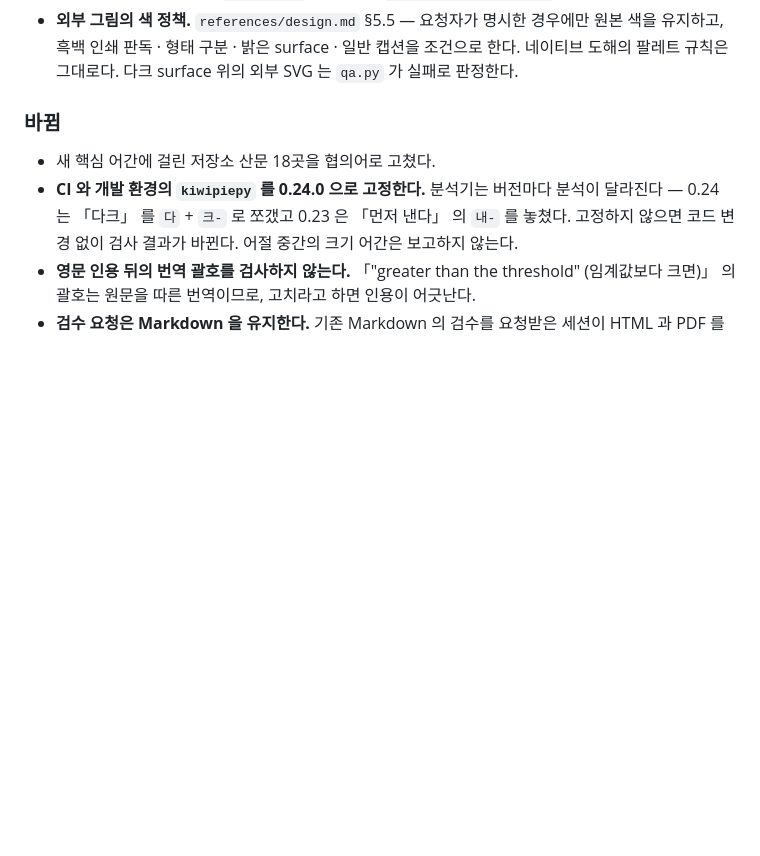
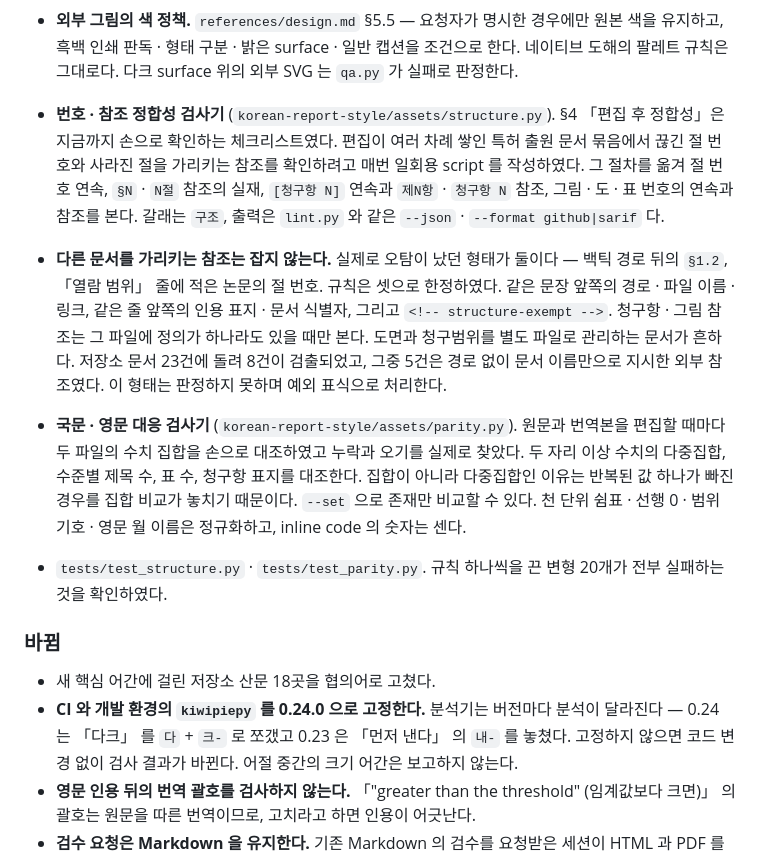
Before and after one commit to JangHyun-bin/korean-report-skills, a Markdown page: CHANGELOG.md, the part around the change. Rendered like a GitHub page; blank space fills up the shorter version.

Commit message:
Document the structure and parity checkers in the style skill
Section 6 step 6 told the reader to run the section 4 checklist after
every edit series but offered no tool for it. It now gives the two
commands, says when to run each (structure after each edit series,
parity for bilingual documents), and states the limit of the external
reference heuristic: a reference that names another document only in
words needs the exempt marker.

The changelog records why both tools exist and what the dogfood run over
this repository's Markdown found (8 findings in 23 files, 5 of them
external references named only in words).

Co-Authored-By: Claude Opus 5.5 <noreply@anthropic.com>

```diff
--- a/CHANGELOG.md
+++ b/CHANGELOG.md
@@ -50,6 +50,25 @@
 - **외부 그림의 색 정책.** `references/design.md` §5.5 — 요청자가 명시한 경우에만 원본 색을 유지하고,
   흑백 인쇄 판독 · 형태 구분 · 밝은 surface · 일반 캡션을 조건으로 한다. 네이티브 도해의 팔레트
   규칙은 그대로다. 다크 surface 위의 외부 SVG 는 `qa.py` 가 실패로 판정한다.
+
+- **번호 · 참조 정합성 검사기** (`korean-report-style/assets/structure.py`). §4 「편집 후 정합성」은
+  지금까지 손으로 확인하는 체크리스트였다. 편집이 여러 차례 쌓인 특허 출원 문서 묶음에서 끊긴 절 번호와
+  사라진 절을 가리키는 참조를 확인하려고 매번 일회용 script 를 작성하였다. 그 절차를 옮겨 절 번호 연속,
+  `§N` · `N절` 참조의 실재, `[청구항 N]` 연속과 `제N항` · `청구항 N` 참조, 그림 · 도 · 표 번호의 연속과
+  참조를 본다. 갈래는 `구조`, 출력은 `lint.py` 와 같은 `--json` · `--format github|sarif` 다.
+- **다른 문서를 가리키는 참조는 잡지 않는다.** 실제로 오탐이 났던 형태가 둘이다 — 백틱 경로 뒤의
+  `§1.2`, 「열람 범위」 줄에 적은 논문의 절 번호. 규칙은 셋으로 한정하였다. 같은 문장 앞쪽의 경로 ·
+  파일 이름 · 링크, 같은 줄 앞쪽의 인용 표지 · 문서 식별자, 그리고 `<!-- structure-exempt -->`.
+  청구항 · 그림 참조는 그 파일에 정의가 하나라도 있을 때만 본다. 도면과 청구범위를 별도 파일로
+  관리하는 문서가 흔하다. 저장소 문서 23건에 돌려 8건이 검출되었고, 그중 5건은 경로 없이 문서 이름만으로
+  지시한 외부 참조였다. 이 형태는 판정하지 못하며 예외 표식으로 처리한다.
+- **국문 · 영문 대응 검사기** (`korean-report-style/assets/parity.py`). 원문과 번역본을 편집할 때마다
+  두 파일의 수치 집합을 손으로 대조하였고 누락과 오기를 실제로 찾았다. 두 자리 이상 수치의 다중집합,
+  수준별 제목 수, 표 수, 청구항 표지를 대조한다. 집합이 아니라 다중집합인 이유는 반복된 값 하나가
+  빠진 경우를 집합 비교가 놓치기 때문이다. `--set` 으로 존재만 비교할 수 있다. 천 단위 쉼표 · 선행 0 ·
+  범위 기호 · 영문 월 이름은 정규화하고, inline code 의 숫자는 센다.
+- `tests/test_structure.py` · `tests/test_parity.py`. 규칙 하나씩을 끈 변형 20개가 전부 실패하는 것을
+  확인하였다.
 
 ### 바뀜
 
```
Also changed, not shown: 1 other file.
